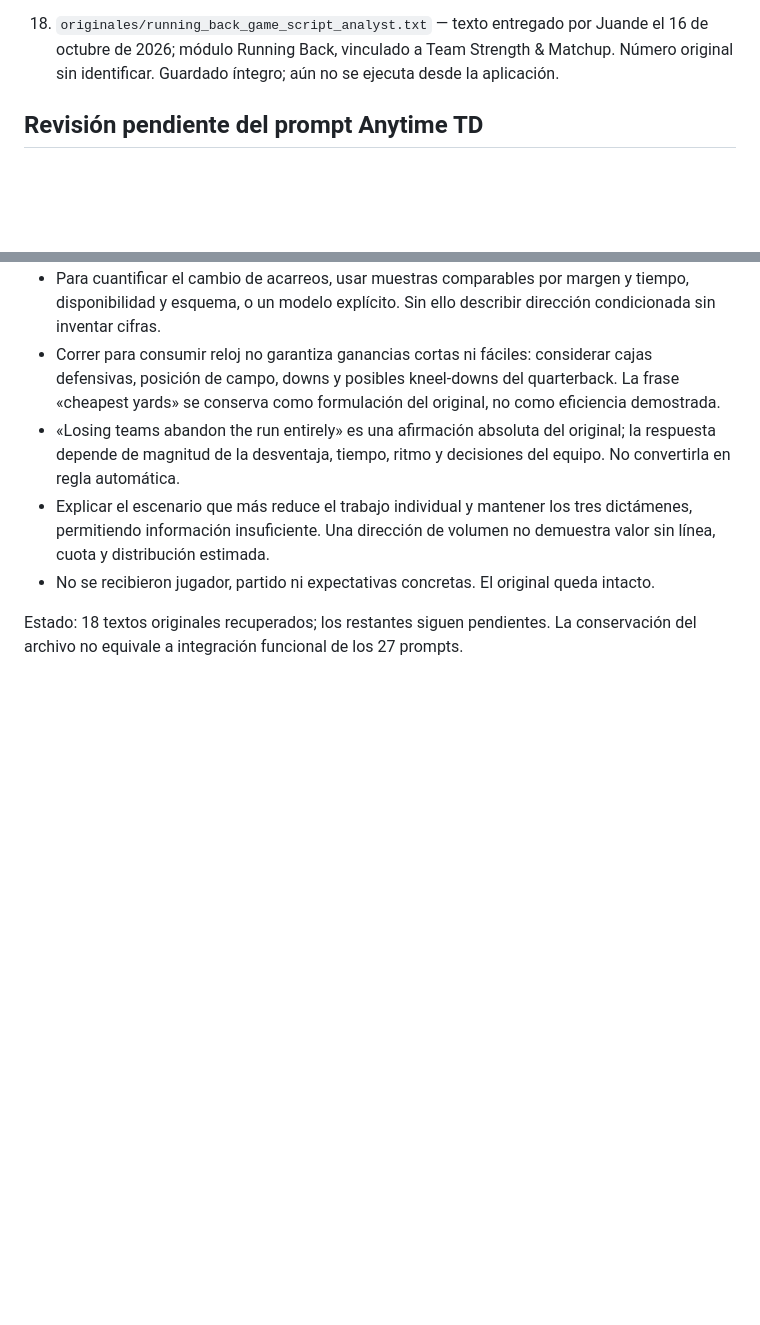
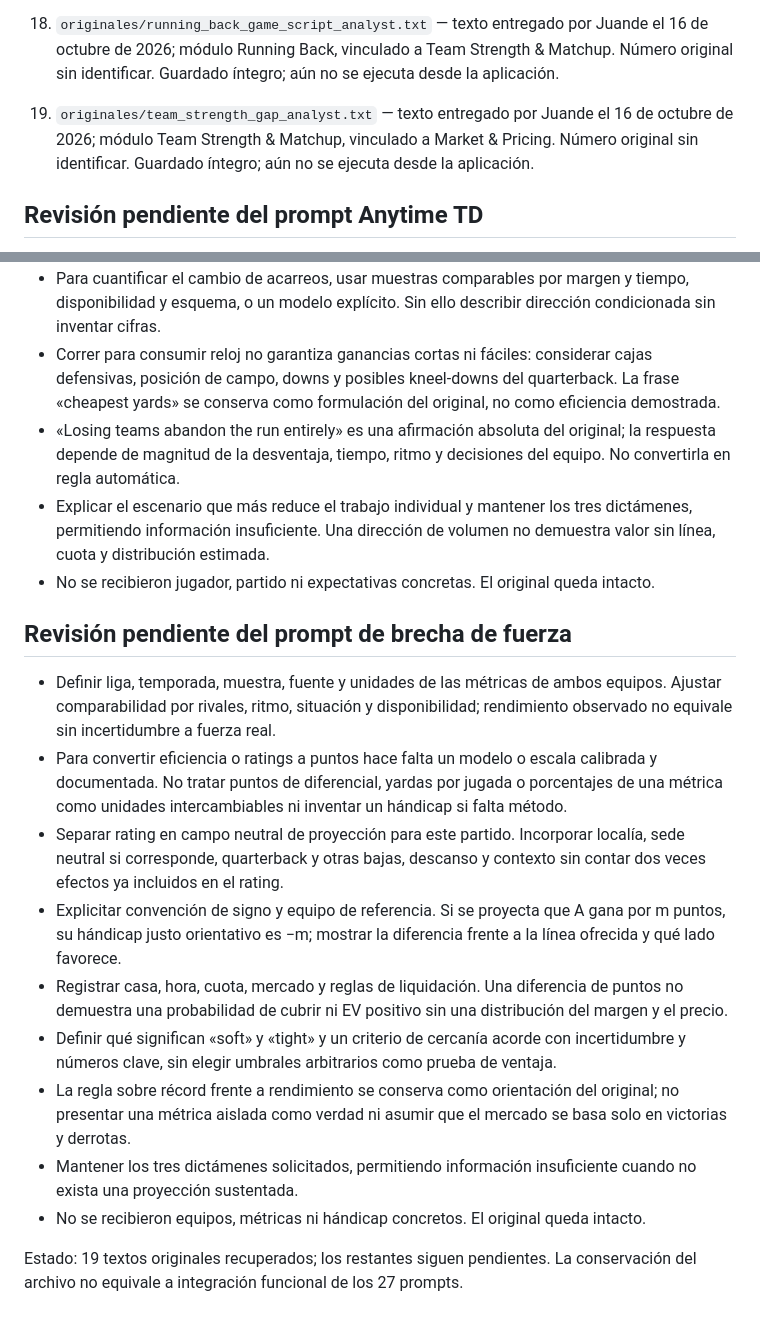
Before and after one commit to juandechaires-coder/sistema-juande-3-pruebas, a Markdown page: prompts/README.md, 2 parts joined by grey strips. GitHub-like rendering; blank space fills up the shorter version.

Commit message:
Catalogar 19 prompts recuperados y criterios de brecha de fuerza

```diff
--- a/prompts/README.md
+++ b/prompts/README.md
@@ -35,6 +35,8 @@
 17. `originales/run_matchup_analyst.txt` — texto entregado por Juande el 16 de octubre de 2026; módulo Running Back, vinculado a Team Strength & Matchup. Número original sin identificar. Guardado íntegro; aún no se ejecuta desde la aplicación.
 
 18. `originales/running_back_game_script_analyst.txt` — texto entregado por Juande el 16 de octubre de 2026; módulo Running Back, vinculado a Team Strength & Matchup. Número original sin identificar. Guardado íntegro; aún no se ejecuta desde la aplicación.
+
+19. `originales/team_strength_gap_analyst.txt` — texto entregado por Juande el 16 de octubre de 2026; módulo Team Strength & Matchup, vinculado a Market & Pricing. Número original sin identificar. Guardado íntegro; aún no se ejecuta desde la aplicación.
 
 ## Revisión pendiente del prompt Anytime TD
 
@@ -221,4 +223,16 @@
 - Explicar el escenario que más reduce el trabajo individual y mantener los tres dictámenes, permitiendo información insuficiente. Una dirección de volumen no demuestra valor sin línea, cuota y distribución estimada.
 - No se recibieron jugador, partido ni expectativas concretas. El original queda intacto.
 
-Estado: 18 textos originales recuperados; los restantes siguen pendientes. La conservación del archivo no equivale a integración funcional de los 27 prompts.
+## Revisión pendiente del prompt de brecha de fuerza
+
+- Definir liga, temporada, muestra, fuente y unidades de las métricas de ambos equipos. Ajustar comparabilidad por rivales, ritmo, situación y disponibilidad; rendimiento observado no equivale sin incertidumbre a fuerza real.
+- Para convertir eficiencia o ratings a puntos hace falta un modelo o escala calibrada y documentada. No tratar puntos de diferencial, yardas por jugada o porcentajes de una métrica como unidades intercambiables ni inventar un hándicap si falta método.
+- Separar rating en campo neutral de proyección para este partido. Incorporar localía, sede neutral si corresponde, quarterback y otras bajas, descanso y contexto sin contar dos veces efectos ya incluidos en el rating.
+- Explicitar convención de signo y equipo de referencia. Si se proyecta que A gana por m puntos, su hándicap justo orientativo es −m; mostrar la diferencia frente a la línea ofrecida y qué lado favorece.
+- Registrar casa, hora, cuota, mercado y reglas de liquidación. Una diferencia de puntos no demuestra una probabilidad de cubrir ni EV positivo sin una distribución del margen y el precio.
+- Definir qué significan «soft» y «tight» y un criterio de cercanía acorde con incertidumbre y números clave, sin elegir umbrales arbitrarios como prueba de ventaja.
+- La regla sobre récord frente a rendimiento se conserva como orientación del original; no presentar una métrica aislada como verdad ni asumir que el mercado se basa solo en victorias y derrotas.
+- Mantener los tres dictámenes solicitados, permitiendo información insuficiente cuando no exista una proyección sustentada.
+- No se recibieron equipos, métricas ni hándicap concretos. El original queda intacto.
+
+Estado: 19 textos originales recuperados; los restantes siguen pendientes. La conservación del archivo no equivale a integración funcional de los 27 prompts.
```
